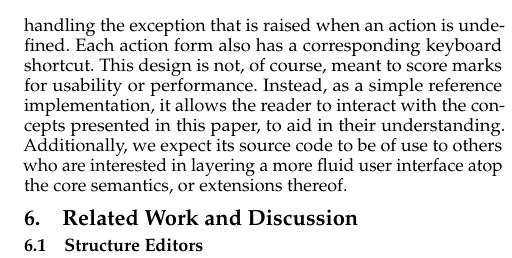
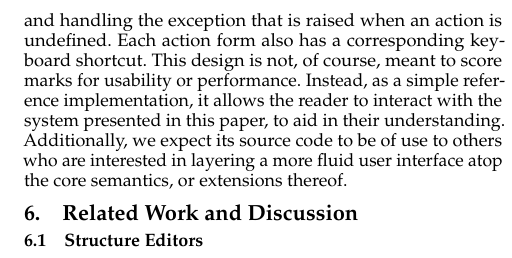
Before and after one commit to hazelgrove/hazelnut-popl17, a LaTeX paper (hazelnut-popl17.tex, which reads implementation.tex): part of one column of page 11 of 18, cut so that both start at the same text. Compiled offline with pdfLaTeX; a missing font is replaced by an installed copy or a similar font.

Commit message:
concept -> system

```diff
--- a/implementation.tex
+++ b/implementation.tex
@@ -51,5 +51,5 @@ The view computation renders the model (i.e. a Z-expression paired with a type)
 are disabled when the corresponding action cannot be performed. We determine this by simply attempting to perform the
 action internally and handling the exception that is raised when an action
 is undefined. Each action form also has a corresponding keyboard shortcut. This design is not, of course, meant to score marks for
-usability or performance. Instead, as a simple reference implementation, it allows the reader to interact with the concepts presented in this paper, to aid in their understanding.  Additionally, we expect its source code to be of use to others who are interested in
+usability or performance. Instead, as a simple reference implementation, it allows the reader to interact with the system presented in this paper, to aid in their understanding.  Additionally, we expect its source code to be of use to others who are interested in
 layering a more fluid user interface atop the core semantics, or extensions thereof.
```
